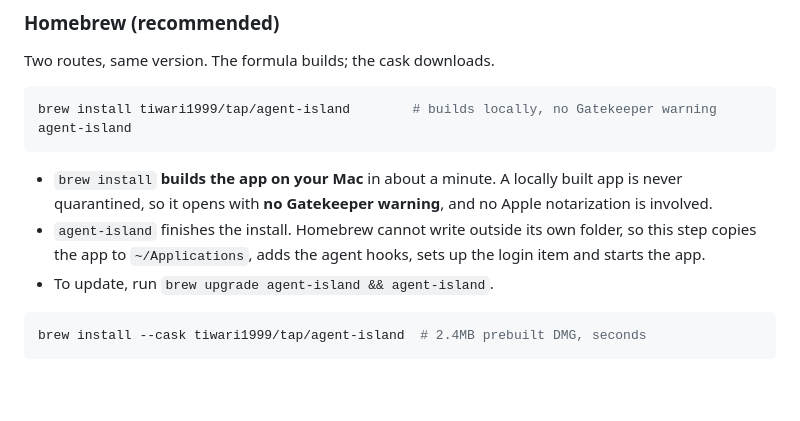
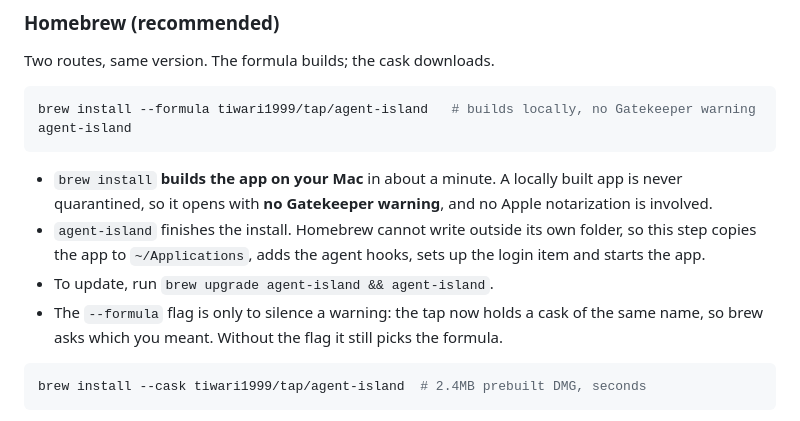
Before and after one commit to Tiwari1999/Agent-Island, a Markdown page: docs/INSTALL.md, the part around the change. GitHub-like rendering; blank space fills up the shorter version.

Commit message:
Note the --formula flag, now that both exist in the tap
Adding the cask made the name ambiguous, so brew prints a warning asking which
you meant. It still picks the formula without the flag; the flag just silences
the warning.

Co-Authored-By: Claude Opus 5 <noreply@anthropic.com>

````diff
--- a/docs/INSTALL.md
+++ b/docs/INSTALL.md
@@ -18,7 +18,7 @@ no account and no API key.
 Two routes, same version. The formula builds; the cask downloads.
 
 ```bash
-brew install tiwari1999/tap/agent-island        # builds locally, no Gatekeeper warning
+brew install --formula tiwari1999/tap/agent-island   # builds locally, no Gatekeeper warning
 agent-island
 ```
 
@@ -28,6 +28,8 @@ agent-island
   step copies the app to `~/Applications`, adds the agent hooks, sets up the login item and
   starts the app.
 - To update, run `brew upgrade agent-island && agent-island`.
+- The `--formula` flag is only to silence a warning: the tap now holds a cask of the same name,
+  so brew asks which you meant. Without the flag it still picks the formula.
 
 ```bash
 brew install --cask tiwari1999/tap/agent-island  # 2.4MB prebuilt DMG, seconds
````
